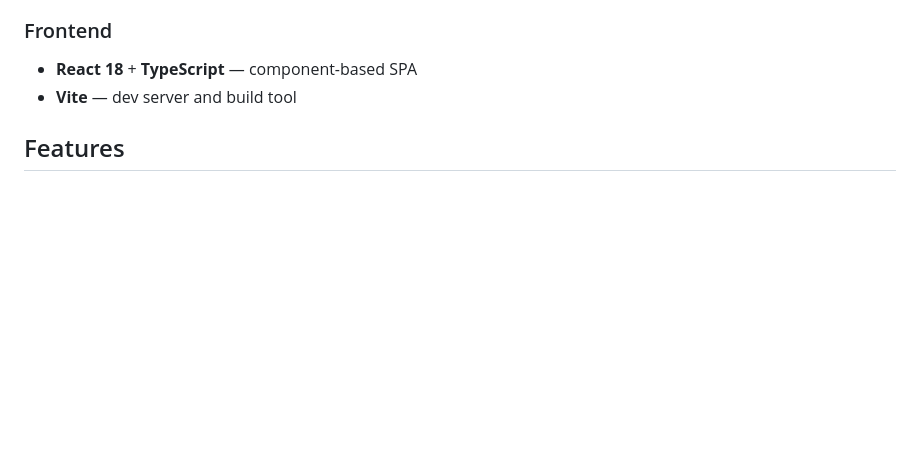
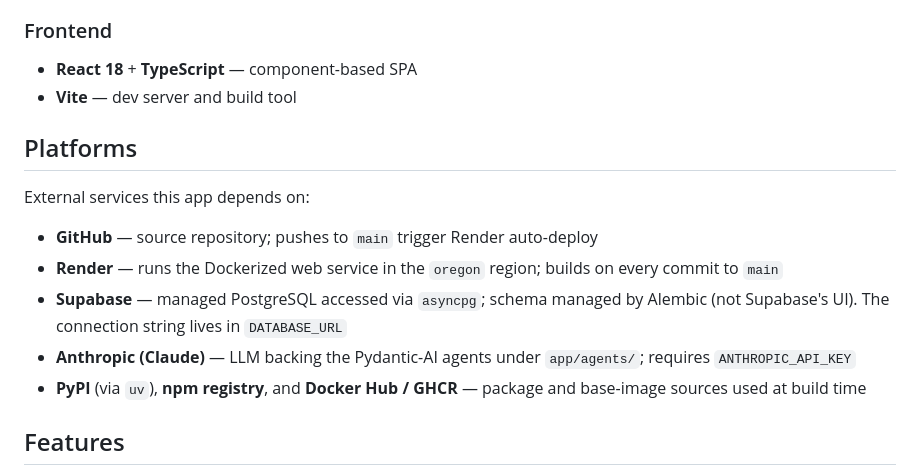
Before and after one commit to tascoma/personal-finance-agent, a Markdown page: README.md, the part around the change. GitHub-like rendering; blank space fills up the shorter version.

Commit message:
Document platforms and branching workflow
Co-Authored-By: Claude Opus 4.7 <noreply@anthropic.com>

```diff
--- a/README.md
+++ b/README.md
@@ -17,6 +17,16 @@ A personal double-entry accounting system with an AI-powered document and transa
 ### Frontend
 - **React 18** + **TypeScript** — component-based SPA
 - **Vite** — dev server and build tool
+
+## Platforms
+
+External services this app depends on:
+
+- **GitHub** — source repository; pushes to `main` trigger Render auto-deploy
+- **Render** — runs the Dockerized web service in the `oregon` region; builds on every commit to `main`
+- **Supabase** — managed PostgreSQL accessed via `asyncpg`; schema managed by Alembic (not Supabase's UI). The connection string lives in `DATABASE_URL`
+- **Anthropic (Claude)** — LLM backing the Pydantic-AI agents under `app/agents/`; requires `ANTHROPIC_API_KEY`
+- **PyPI** (via `uv`), **npm registry**, and **Docker Hub / GHCR** — package and base-image sources used at build time
 
 ## Features
 
```
Also changed, not shown: CLAUDE.md (+30 -0 lines).
